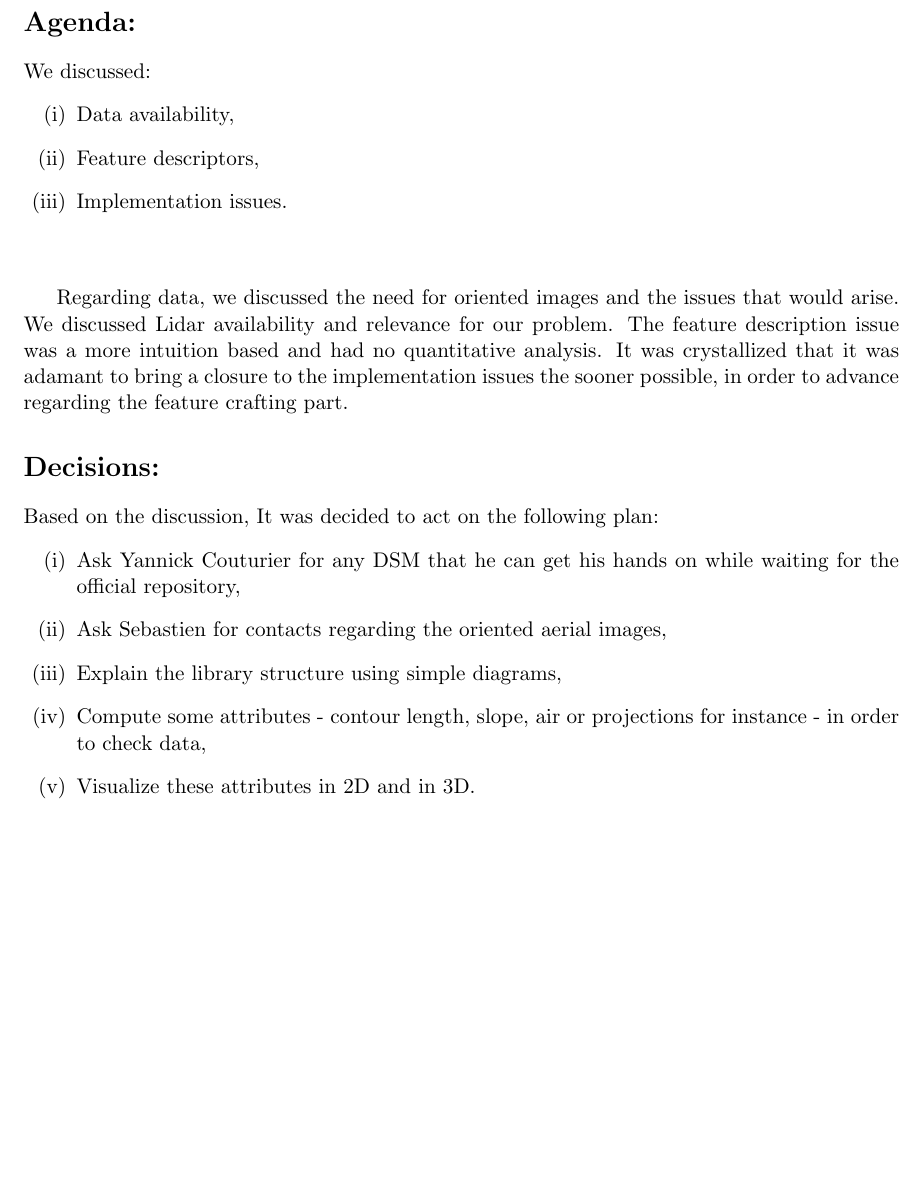
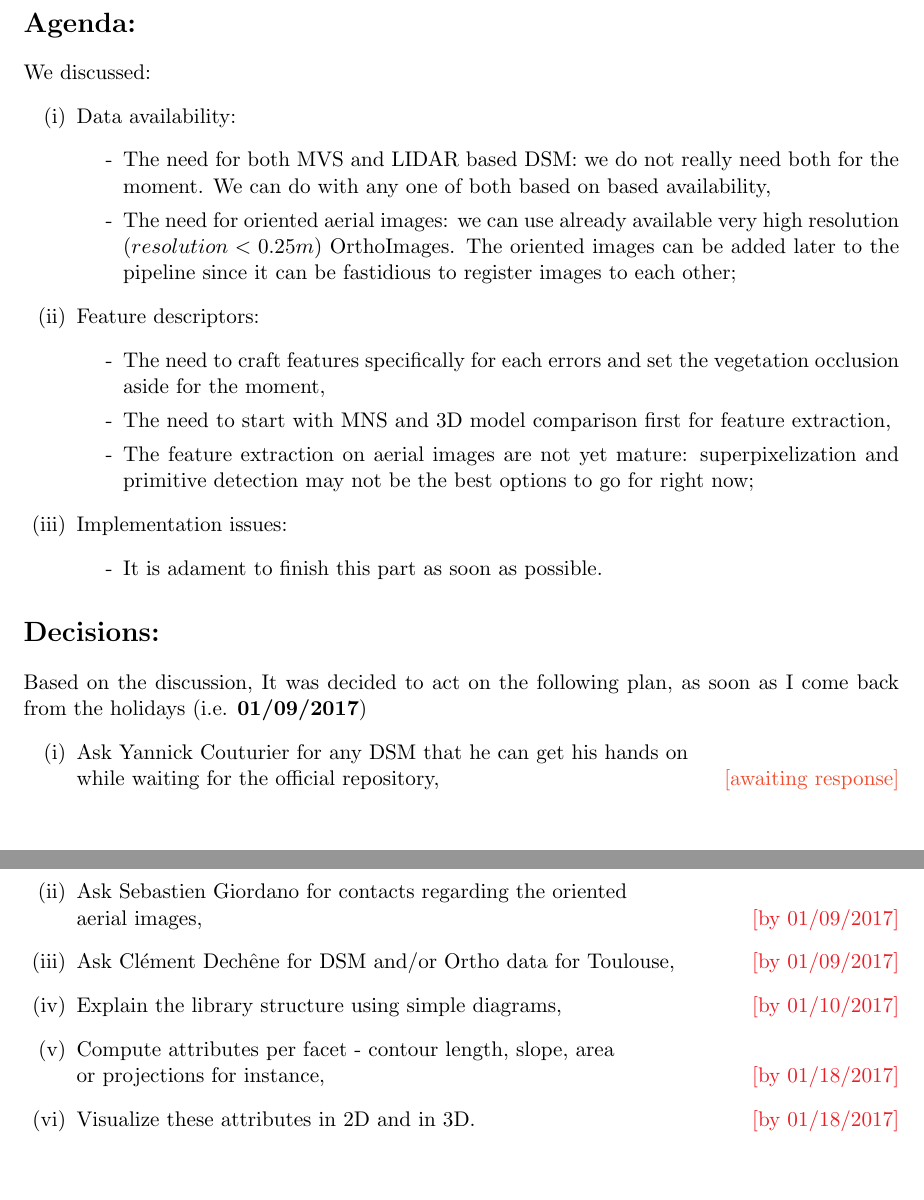
Before and after one commit to Ethiy/progress, a LaTeX document (sitrep.tex): part of the page before the commit and two parts of pages 1 and 2 of 2 after it, the two joined at a grey line, cut so that both start at the same text, the shorter picture padded with empty space. Compiled offline with pdfLaTeX.

Commit message:
final version sitrep correction

```diff
--- a/sitrep.tex
+++ b/sitrep.tex
@@ -2,6 +2,9 @@
 
 \usepackage[utf8]{inputenc}
 \usepackage[english]{babel}
+
+\usepackage{color}
+\usepackage[dvipsnames]{xcolor}
 
 \usepackage{hyperref}
 
@@ -33,23 +36,33 @@
 
 	We discussed:
 	\begin{itemize}
-		\item[(i)] Data availability,
-		\item[(ii)] Feature descriptors,
-		\item[(iii)] Implementation issues.
+		\item[(i)] Data availability:
+		\begin{itemize}
+			\item[-] The need for both MVS and LIDAR based DSM: we do not really need both for the moment. We can do with any one of both based on based availability,
+			\item[-] The need for oriented aerial images: we can use already available very high resolution ($resolution<0.25m$) OrthoImages. The oriented images can be added later to the pipeline since it can be fastidious to register images to each other;
+		\end{itemize}
+		\item[(ii)] Feature descriptors:
+		\begin{itemize}
+			\item[-] The need to craft features specifically for each errors and set the vegetation occlusion aside for the moment,
+			\item[-] The need to start with MNS and 3D model comparison first for feature extraction,
+			\item[-] The feature extraction on aerial images are not yet mature: superpixelization and primitive detection may not be the best options to go for right now;
+		\end{itemize}
+		\item[(iii)] Implementation issues:
+		\begin{itemize}
+			\item[-] It is adament to finish this part as soon as possible.
+		\end{itemize}
 	\end{itemize}
-	~\\
-
-	Regarding data, we discussed the need for oriented images and the issues that would arise. We discussed Lidar availability and relevance for our problem. The feature description issue was a more intuition based and had no quantitative analysis. It was crystallized that it was adamant to bring a closure to the implementation issues the sooner possible, in order to advance regarding the feature crafting part.
 
 	\section*{Decisions:}
 
-	Based on the discussion, It was decided to act on the following plan:
+	Based on the discussion, It was decided to act on the following plan, as soon as I come back from the holidays (i.e. \textbf{01/09/2017})
 	\begin{itemize}
-		\item[(i)] Ask Yannick Couturier for any DSM that he can get his hands on while waiting for the official repository,
-		\item[(ii)] Ask Sebastien for contacts regarding the oriented aerial images,
-		\item[(iii)] Explain the library structure using simple diagrams,
-		\item[(iv)] Compute some attributes - contour length, slope, air or projections for instance - in order to check data,
-		\item[(v)] Visualize these attributes in 2D and in 3D.
+		\item[(i)] Ask Yannick Couturier for any DSM that he can get his hands on\\ while waiting for the official repository,\hfill {\color{RedOrange}[awaiting response]}
+		\item[(ii)] Ask Sebastien Giordano for contacts regarding the oriented \\aerial images,\hfill {\color{Red}[by 01/09/2017]}
+		\item[(iii)] Ask Cl\'ement Dechêne for DSM and/or Ortho data for Toulouse,\hfill {\color{Red}[by 01/09/2017]}
+		\item[(iv)] Explain the library structure using simple diagrams,\hfill {\color{Red}[by 01/10/2017]}
+		\item[(v)] Compute attributes per facet - contour length, slope, area\\ or projections for instance,\hfill {\color{Red}[by 01/18/2017]}
+		\item[(vi)] Visualize these attributes in 2D and in 3D.\hfill {\color{Red}[by 01/18/2017]}
 	\end{itemize}
 
 \end{document}
```
